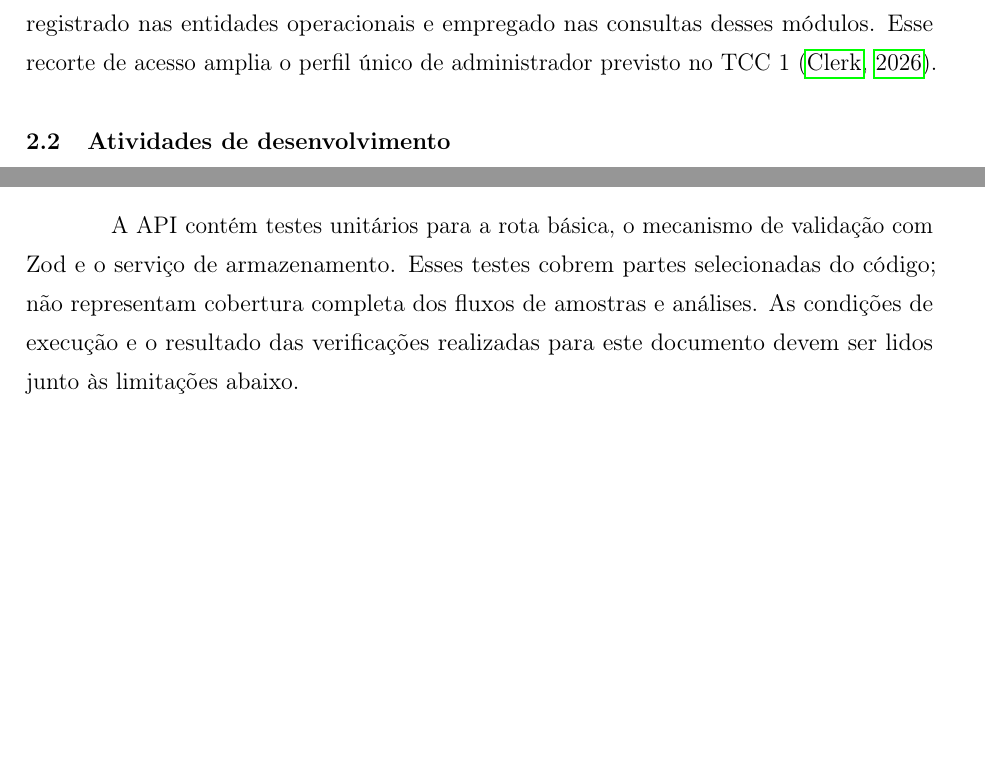
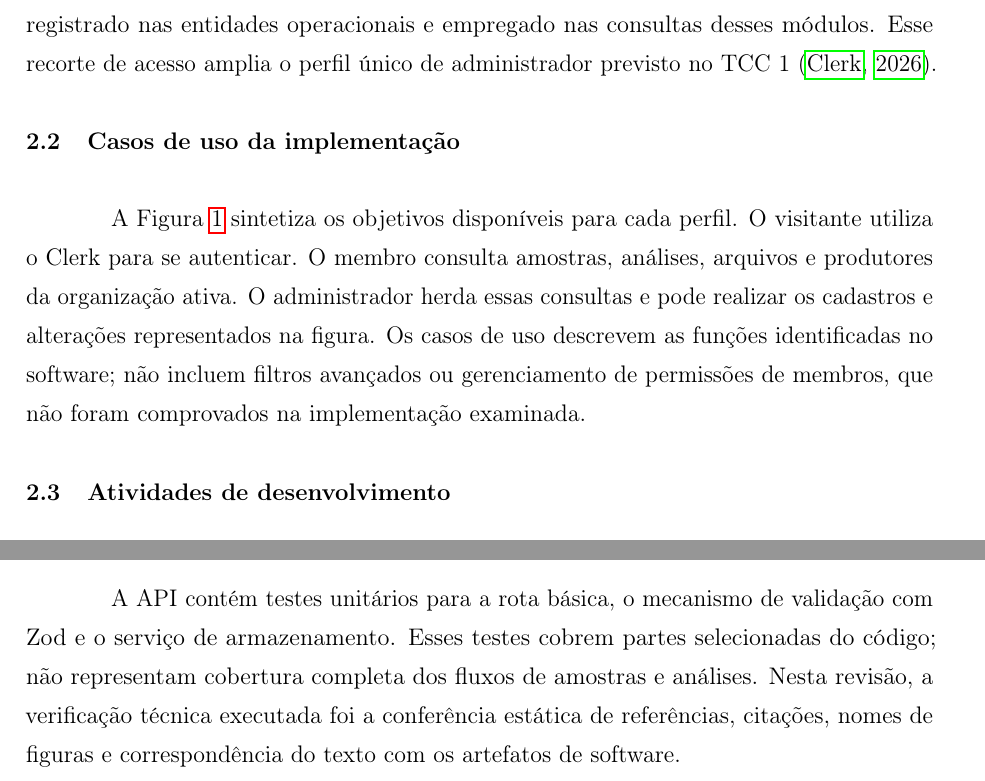
Before and after one commit to ItaloKbb/TCC1, a LaTeX thesis (ModeloTCC.tex, which reads Capitulos/Desenvolvimento.tex, Capitulos/Resultados.tex): two parts of pages 15 and 22 of 26, joined at a grey line, cut so that both start at the same text, the shorter picture padded with empty space. Compiled offline with pdfLaTeX; a LaTeX package or settings file that is missing is left out.

Commit message:
Adiciona seção de casos de uso e diagrama correspondente à documentação do sistema. Atualiza a descrição dos testes da API e limitações da avaliação. Insere script para geração de diagramas de casos de uso.

```diff
--- a/Capitulos/Desenvolvimento.tex
+++ b/Capitulos/Desenvolvimento.tex
@@ -13,3 +13,8 @@ O registro de uma amostra exige nome, data de coleta e vínculos com um produtor
 Arquivos são representados pelos modelos \textit{FileGroup} e \textit{File}. A API fornece URLs temporárias para envio e leitura de objetos no MinIO. No frontend, o arquivo é transferido diretamente para o serviço de armazenamento, e a referência pode ser associada a uma análise. A implementação também admite um grupo de arquivos associado a uma amostra. O modelo não obriga a presença de imagens no cadastro inicial da amostra.
 
 O acesso depende de uma sessão autenticada no Clerk. A aplicação utiliza uma organização ativa e distingue os papéis de administrador e membro. Na API, as rotas de escrita dos módulos de amostras, análises e cadastros exigem o papel de administrador; as consultas exigem autenticação e organização ativa. O identificador da organização é registrado nas entidades operacionais e empregado nas consultas desses módulos. Esse recorte de acesso amplia o perfil único de administrador previsto no TCC 1 \cite{clerk2026}.
+
+\section{Casos de uso da implementação}
+\label{sec:casos-uso}
+
+A Figura \ref{fig:casos-uso} sintetiza os objetivos disponíveis para cada perfil. O visitante utiliza o Clerk para se autenticar. O membro consulta amostras, análises, arquivos e produtores da organização ativa. O administrador herda essas consultas e pode realizar os cadastros e alterações representados na figura. Os casos de uso descrevem as funções identificadas no software; não incluem filtros avançados ou gerenciamento de permissões de membros, que não foram comprovados na implementação examinada.
@@ -16,3 +27,5 @@ O acesso depende de uma sessão autenticada no Clerk. A aplicação utiliza uma
+    \label{fig:casos-uso}
+\end{figure}
 
 \section{Atividades de desenvolvimento}
 \label{sec:atividades}
--- a/Capitulos/Resultados.tex
+++ b/Capitulos/Resultados.tex
@@ -46,7 +46,7 @@ Infraestrutura declarada & Docker Compose com API, PostgreSQL, Redis e MinIO; ro
 \fonte{Autoria própria (2026), por inspeção dos projetos de software.}
 \end{table}
 
-A API contém testes unitários para a rota básica, o mecanismo de validação com Zod e o serviço de armazenamento. Esses testes cobrem partes selecionadas do código; não representam cobertura completa dos fluxos de amostras e análises. As condições de execução e o resultado das verificações realizadas para este documento devem ser lidos junto às limitações abaixo.
+A API contém testes unitários para a rota básica, o mecanismo de validação com Zod e o serviço de armazenamento. Esses testes cobrem partes selecionadas do código; não representam cobertura completa dos fluxos de amostras e análises. Nesta revisão, a verificação técnica executada foi a conferência estática de referências, citações, nomes de figuras e correspondência do texto com os artefatos de software.
 
 \section{Limitações da avaliação e da implementação}
 \label{sec:limitacoes}
```
Also changed, not shown: Imagens/diagramaCasosUsoTCC2.png (added), Capitulos/Desenvolvimento.tex (6 more changed lines), Capitulos/Resultados.tex (2 more changed lines), 1 other file.
